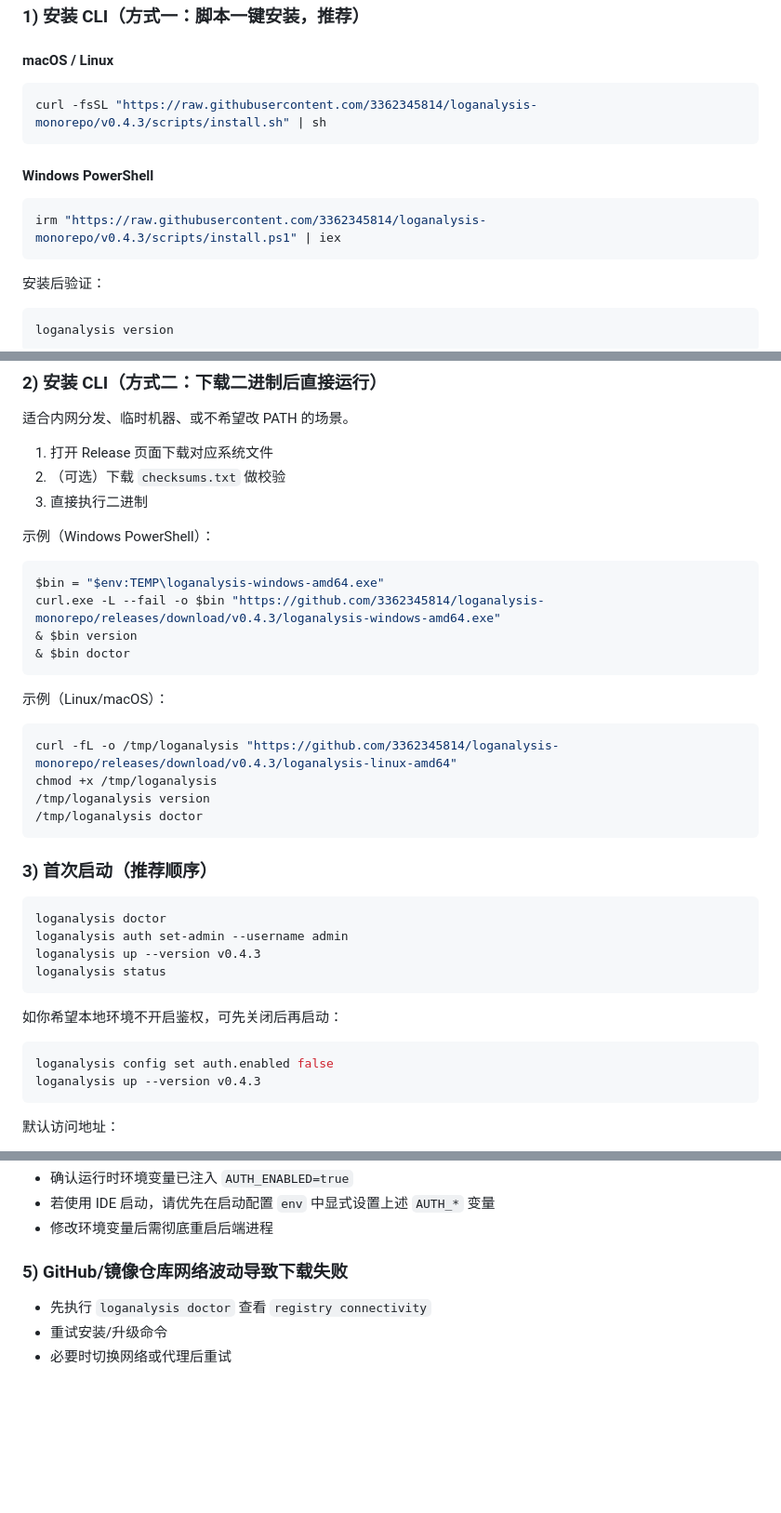
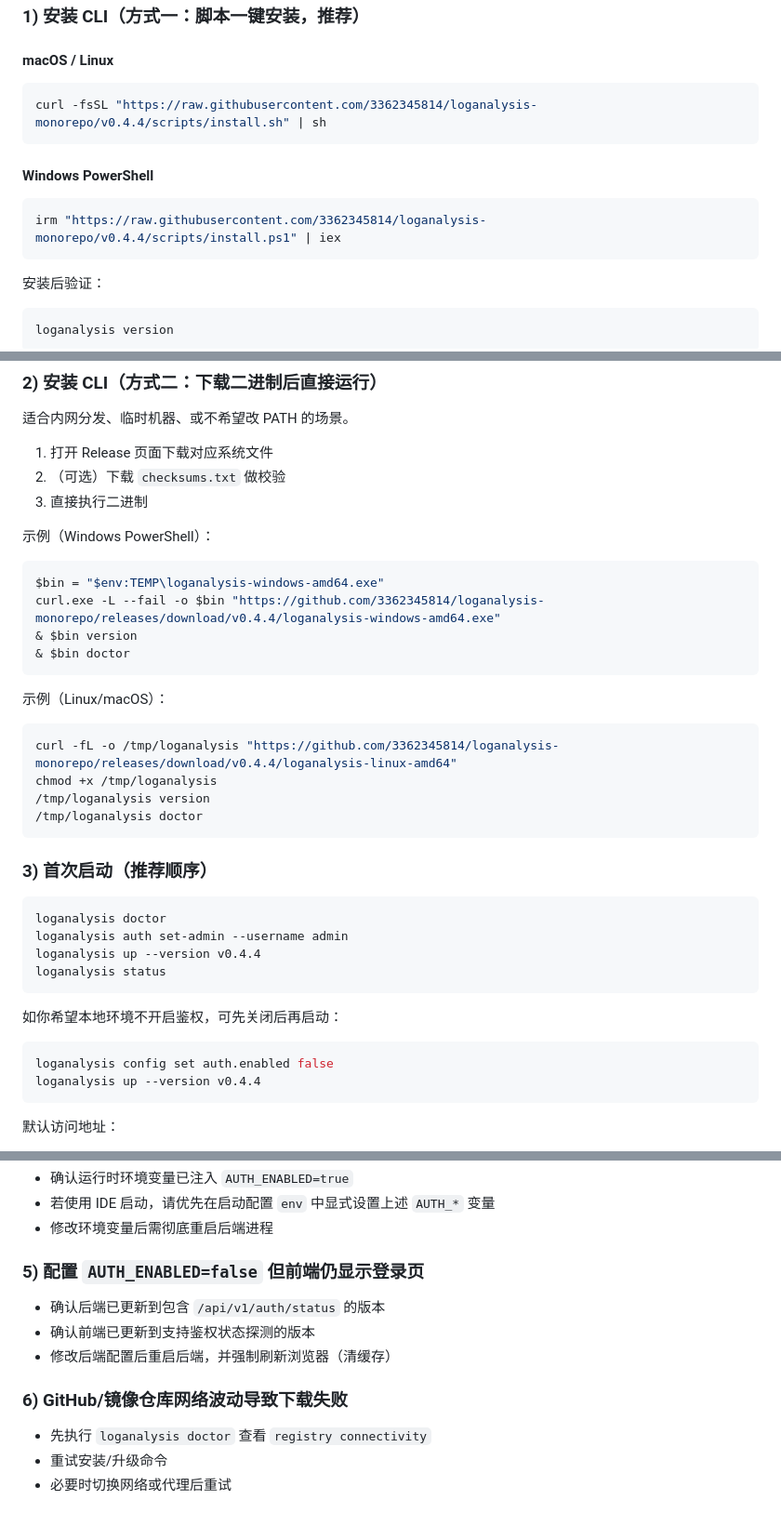
Before and after one commit to 3362345814/loganalysis-monorepo, a Markdown page: README.md, 3 parts joined by grey strips. Shown at 93% size. Drawn GitHub-style; blank space fills up the shorter version.

Commit message:
docs: update README version from src/version.json

````diff
--- a/README.md
+++ b/README.md
@@ -111,13 +111,13 @@ docker compose version
 #### macOS / Linux
 
 ```bash
-curl -fsSL "https://raw.githubusercontent.com/3362345814/loganalysis-monorepo/v0.4.3/scripts/install.sh" | sh
+curl -fsSL "https://raw.githubusercontent.com/3362345814/loganalysis-monorepo/v0.4.4/scripts/install.sh" | sh
 ```
 
 #### Windows PowerShell
 
 ```powershell
-irm "https://raw.githubusercontent.com/3362345814/loganalysis-monorepo/v0.4.3/scripts/install.ps1" | iex
+irm "https://raw.githubusercontent.com/3362345814/loganalysis-monorepo/v0.4.4/scripts/install.ps1" | iex
 ```
 
 安装后验证：
@@ -138,7 +138,7 @@ loganalysis version
 
 ```powershell
 $bin = "$env:TEMP\loganalysis-windows-amd64.exe"
-curl.exe -L --fail -o $bin "https://github.com/3362345814/loganalysis-monorepo/releases/download/v0.4.3/loganalysis-windows-amd64.exe"
+curl.exe -L --fail -o $bin "https://github.com/3362345814/loganalysis-monorepo/releases/download/v0.4.4/loganalysis-windows-amd64.exe"
 & $bin version
 & $bin doctor
 ```
@@ -146,7 +146,7 @@ curl.exe -L --fail -o $bin "https://github.com/3362345814/loganalysis-monorepo/r
 示例（Linux/macOS）：
 
 ```bash
-curl -fL -o /tmp/loganalysis "https://github.com/3362345814/loganalysis-monorepo/releases/download/v0.4.3/loganalysis-linux-amd64"
+curl -fL -o /tmp/loganalysis "https://github.com/3362345814/loganalysis-monorepo/releases/download/v0.4.4/loganalysis-linux-amd64"
 chmod +x /tmp/loganalysis
 /tmp/loganalysis version
 /tmp/loganalysis doctor
@@ -157,7 +157,7 @@ chmod +x /tmp/loganalysis
 ```bash
 loganalysis doctor
 loganalysis auth set-admin --username admin
-loganalysis up --version v0.4.3
+loganalysis up --version v0.4.4
 loganalysis status
 ```
 
@@ -165,7 +165,7 @@ loganalysis status
 
 ```bash
 loganalysis config set auth.enabled false
-loganalysis up --version v0.4.3
+loganalysis up --version v0.4.4
 ```
 
 默认访问地址：
@@ -588,7 +588,13 @@ loganalysis config set ports.backend 18080
 - 若使用 IDE 启动，请优先在启动配置 `env` 中显式设置上述 `AUTH_*` 变量
 - 修改环境变量后需彻底重启后端进程
 
-### 5) GitHub/镜像仓库网络波动导致下载失败
+### 5) 配置 `AUTH_ENABLED=false` 但前端仍显示登录页
+
+- 确认后端已更新到包含 `/api/v1/auth/status` 的版本
+- 确认前端已更新到支持鉴权状态探测的版本
+- 修改后端配置后重启后端，并强制刷新浏览器（清缓存）
+
+### 6) GitHub/镜像仓库网络波动导致下载失败
 
 - 先执行 `loganalysis doctor` 查看 `registry connectivity`
 - 重试安装/升级命令
````
Also changed, not shown: other parts of README.md (+6 -6 lines).
